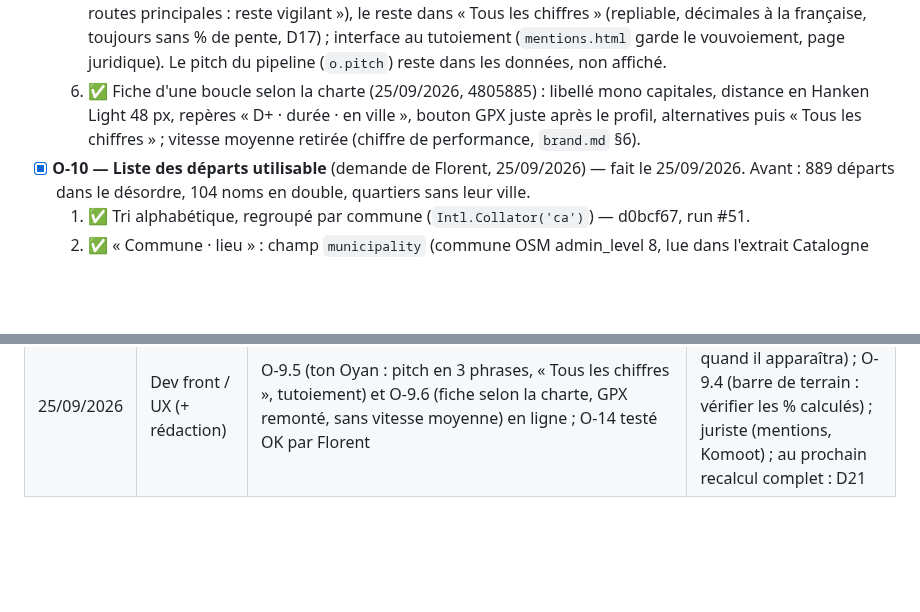
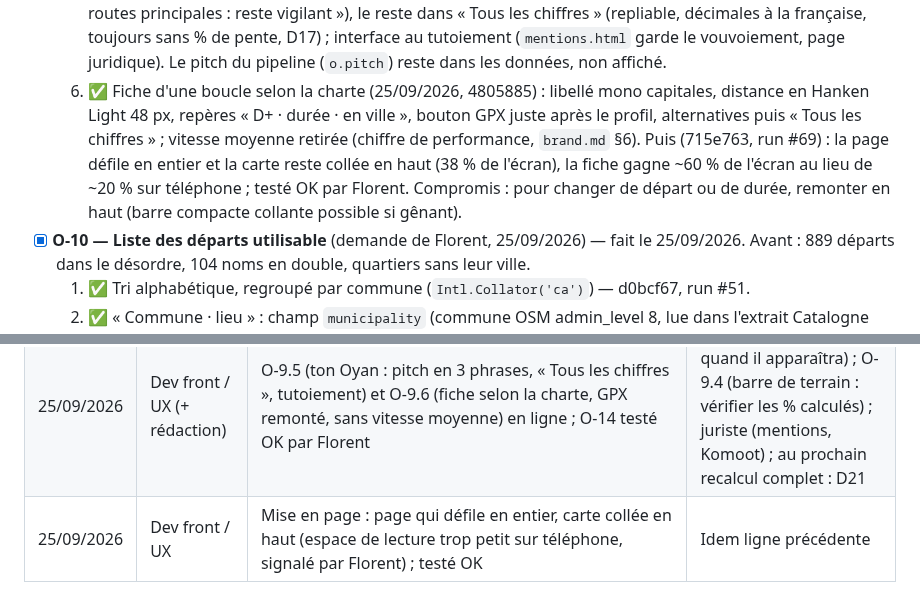
Before and after one commit to florentbedouret-lgtm/velo-loops, a Markdown page: handoff.md, 2 parts joined by grey strips. Drawn GitHub-style; blank space fills up the shorter version.

Commit message:
Handoff : mise en page à défilement complet, carte collée en haut (testé OK)
Co-Authored-By: Claude Opus 5.5 <noreply@anthropic.com>

```diff
--- a/handoff.md
+++ b/handoff.md
@@ -126,7 +126,7 @@ Le POC tourne en ligne et est plus avancé que ce document ne le disait : recher
   3. ✅ (partiel) Lisibilité à 16 px : le favicon ne contient que le signe (sans « yan »), donc pas de risque « Cyan » dans l'onglet. Reste à tester le **logo complet** quand il apparaîtra dans l'app, auprès de personnes qui ne connaissent pas le nom.
   4. Vérifier si le pipeline calcule les % ville/forêt/eau/campagne avant d'afficher la barre de terrain (expert dev).
   5. ✅ Ton des textes (25/09/2026, 846d555, run #67) : pitch construit par l'app à partir des mêmes mesures (3 phrases au plus : sortie de ville, nature la plus présente, pistes / aucun feu / plus longue montée, ou alerte « routes principales : reste vigilant »), le reste dans « Tous les chiffres » (repliable, décimales à la française, toujours sans % de pente, D17) ; interface au tutoiement (`mentions.html` garde le vouvoiement, page juridique). Le pitch du pipeline (`o.pitch`) reste dans les données, non affiché.
-  6. ✅ Fiche d'une boucle selon la charte (25/09/2026, 4805885) : libellé mono capitales, distance en Hanken Light 48 px, repères « D+ · durée · en ville », bouton GPX juste après le profil, alternatives puis « Tous les chiffres » ; vitesse moyenne retirée (chiffre de performance, `brand.md` §6).
+  6. ✅ Fiche d'une boucle selon la charte (25/09/2026, 4805885) : libellé mono capitales, distance en Hanken Light 48 px, repères « D+ · durée · en ville », bouton GPX juste après le profil, alternatives puis « Tous les chiffres » ; vitesse moyenne retirée (chiffre de performance, `brand.md` §6). Puis (715e763, run #69) : la page défile en entier et la carte reste collée en haut (38 % de l'écran), la fiche gagne ~60 % de l'écran au lieu de ~20 % sur téléphone ; testé OK par Florent. Compromis : pour changer de départ ou de durée, remonter en haut (barre compacte collante possible si gênant).
 - [x] **O-10 — Liste des départs utilisable** (demande de Florent, 25/09/2026) — fait le 25/09/2026. Avant : 889 départs dans le désordre, 104 noms en double, quartiers sans leur ville.
   1. ✅ Tri alphabétique, regroupé par commune (`Intl.Collator('ca')`) — d0bcf67, run #51.
   2. ✅ « Commune · lieu » : champ `municipality` (commune OSM admin_level 8, lue dans l'extrait Catalogne NON découpé, tolérance 300 m) ajouté par `plan_starts.py` et transmis par `generate_loops.py` ; publié par le run `full` #57 : 877 départs, **tous avec leur commune**, 0 doublon (« Barcelona · Gràcia »). Gares : « Calella · Gare », « Granollers · Gare Centre » (f91dc02, run #59). Commits a641dd9, 1280942.
@@ -176,3 +176,4 @@ Vent/météo pour orienter la boucle · type de séance (endurance, intervalles
 | 25/09/2026 | Dev pipeline | O-10.2 (commune OSM de chaque départ, publiée : 877/877) et noms des gares ; O-13 (mode `full` garde les départs publiés, `full_replan`) ; valeurs par défaut du workflow alignées (scénario 1,75/2,5/2,5, 6 durées) ; O-12 : diagnostic `nature_check` v1 à v5 (jeu de 33 boucles de référence), conclusion D21 (pas de changement du score) ; D22 ; O-11 testé OK par Florent. Runs #54-#59 et diagnostics #58 et suivants | O-14 (dev front / UX) ; au prochain `full` : valider O-13 et envisager l'assouplissement des tronçons répétés (D21) |
 | 25/09/2026 | Dev pipeline puis dev front / UX | Altitude des départs (`alt_m`) publiée ; run `full` #65 : O-13 validé (877/877 mêmes départs) ; O-14 en ligne (départ voisin qui sort plus vite de la ville, approche montée comprise), vérifié | Test d'O-14 sur le téléphone de Florent ; O-9.5/9.6 (ton, fiche boucle) ; au prochain recalcul complet : assouplissement des tronçons répétés (D21) |
 | 25/09/2026 | Dev front / UX (+ rédaction) | O-9.5 (ton Oyan : pitch en 3 phrases, « Tous les chiffres », tutoiement) et O-9.6 (fiche selon la charte, GPX remonté, sans vitesse moyenne) en ligne ; O-14 testé OK par Florent | O-9.3 (logo complet quand il apparaîtra) ; O-9.4 (barre de terrain : vérifier les % calculés) ; juriste (mentions, Komoot) ; au prochain recalcul complet : D21 |
+| 25/09/2026 | Dev front / UX | Mise en page : page qui défile en entier, carte collée en haut (espace de lecture trop petit sur téléphone, signalé par Florent) ; testé OK | Idem ligne précédente |
```
